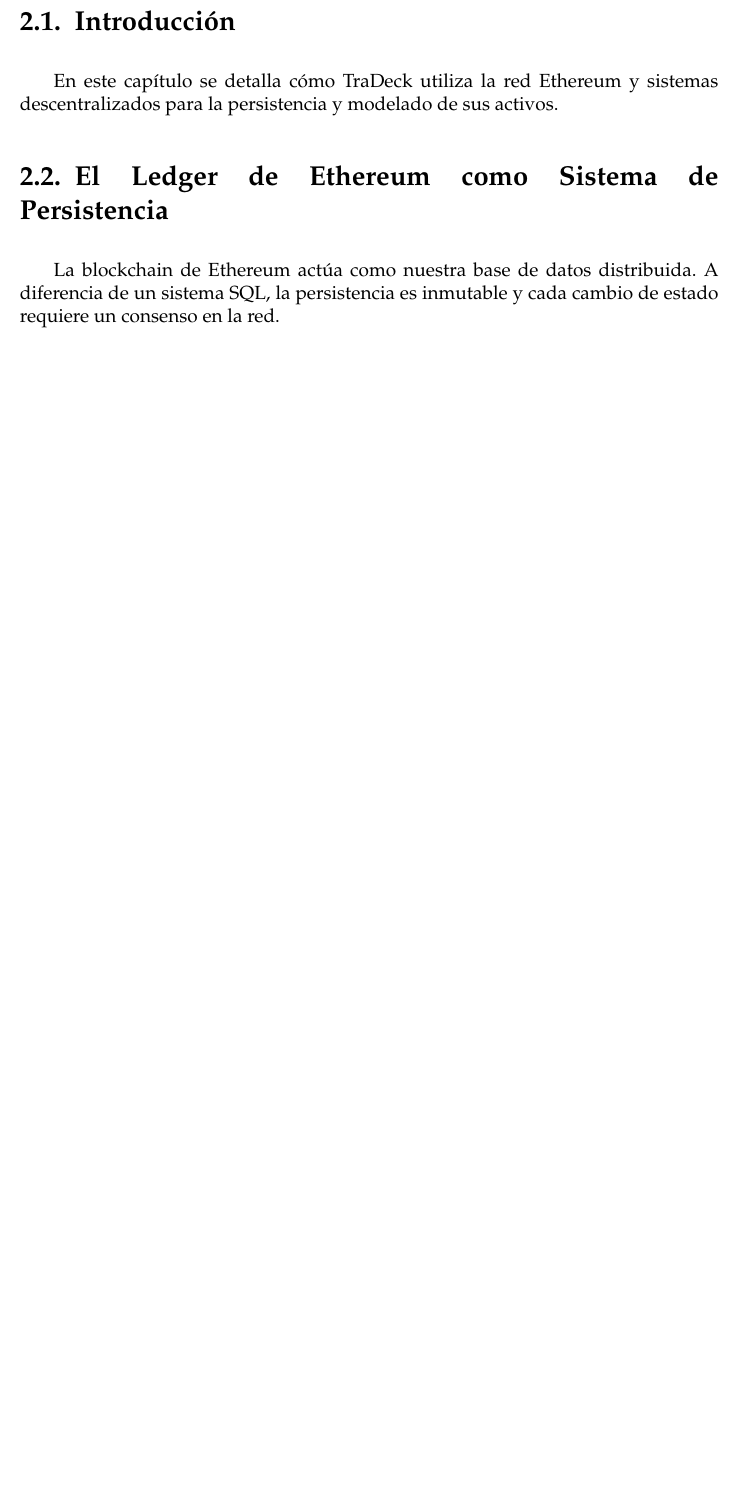
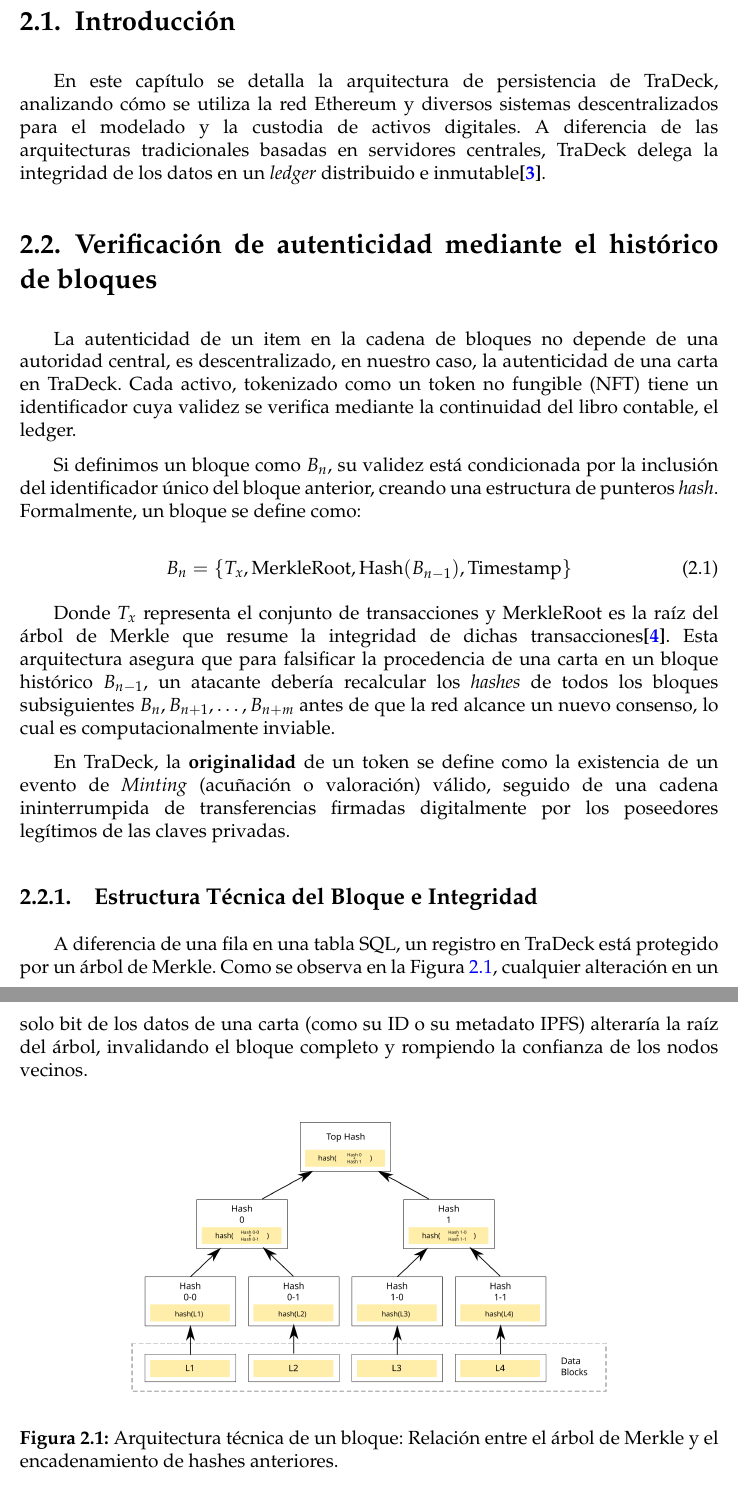
Before and after one commit to rafseggom/TraDeck, a LaTeX thesis (docs/memoria/memoria.tex, which reads docs/memoria/sections/02_Arquitectura_de_Datos.tex): part of page 11 of 26 before the commit and two parts of pages 11 and 12 of 28 after it, the two joined at a grey line, cut so that both start at the same text, the shorter picture padded with empty space. Compiled offline with pdfLaTeX.

Commit message:
añadida parte más tecnica

```diff
--- a/docs/memoria/sections/02_Arquitectura_de_Datos.tex
+++ b/docs/memoria/sections/02_Arquitectura_de_Datos.tex
@@ -1,6 +1,25 @@
 \chapter{Arquitectura de Datos}\label{cap:arquitectura}
 \section{Introducción}
-En este capítulo se detalla cómo TraDeck utiliza la red Ethereum y sistemas descentralizados para la persistencia y modelado de sus activos.
+En este capítulo se detalla la arquitectura de persistencia de TraDeck, analizando cómo se utiliza la red Ethereum y diversos sistemas descentralizados para el modelado y la custodia de activos digitales. A diferencia de las arquitecturas tradicionales basadas en servidores centrales, TraDeck delega la integridad de los datos en un \textit{ledger} distribuido e inmutable\textbf{\cite{ethereum_whitepaper}}.
 
-\section{El Ledger de Ethereum como Sistema de Persistencia}
-La blockchain de Ethereum actúa como nuestra base de datos distribuida. A diferencia de un sistema SQL, la persistencia es inmutable y cada cambio de estado requiere un consenso en la red.
+\section{Verificación de autenticidad mediante el histórico de bloques}
+La autenticidad de un item en la cadena de bloques no depende de una autoridad central, es descentralizado, en nuestro caso, la autenticidad de una carta en TraDeck. Cada activo, tokenizado como un token no fungible (NFT) tiene un identificador cuya validez se verifica mediante la continuidad del libro contable, el ledger.
+
+Si definimos un bloque como $B_n$, su validez está condicionada por la inclusión del identificador único del bloque anterior, creando una estructura de punteros \textit{hash}. Formalmente, un bloque se define como:
+
+\begin{equation}
+	B_n = \{T_x, \text{MerkleRoot}, \text{Hash}(B_{n-1}), \text{Timestamp}\}
+\end{equation}
+
+Donde $T_x$ representa el conjunto de transacciones y \text{MerkleRoot} es la raíz del árbol de Merkle que resume la integridad de dichas transacciones\textbf{\cite{nakamoto2008bitcoin}}. Esta arquitectura asegura que para falsificar la procedencia de una carta en un bloque histórico $B_{n-1}$, un atacante debería recalcular los \textit{hashes} de todos los bloques subsiguientes $B_n, B_{n+1}, \dots, B_{n+m}$ antes de que la red alcance un nuevo consenso, lo cual es computacionalmente inviable.
+
+En TraDeck, la \textbf{originalidad} de un token se define como la existencia de un evento de \textit{Minting} (acuñación o valoración) válido, seguido de una cadena ininterrumpida de transferencias firmadas digitalmente por los poseedores legítimos de las claves privadas.
+
+\subsection{Estructura Técnica del Bloque e Integridad}
+A diferencia de una fila en una tabla SQL, un registro en TraDeck está protegido por un árbol de Merkle. Como se observa en la Figura \ref{fig:block_structure}, cualquier alteración en un solo bit de los datos de una carta (como su ID o su metadato IPFS) alteraría la raíz del árbol, invalidando el bloque completo y rompiendo la confianza de los nodos vecinos.
+
+\begin{figure}[H]
+	\centering
+
+	\includegraphics[width=0.7\textwidth]{img/arbol_merkle.png}
+	\caption{Arquitectura técnica de un bloque: Relación entre el árbol de Merkle y el encadenamiento de hashes anteriores.}
```
Also changed, not shown: docs/memoria/bibliografia.bib (+22 -0 lines), docs/memoria/img/arbol_merkle.png (added), docs/memoria/img/bloques.jpg (added), docs/memoria/sections/02_Arquitectura_de_Datos.tex (17 more changed lines).
